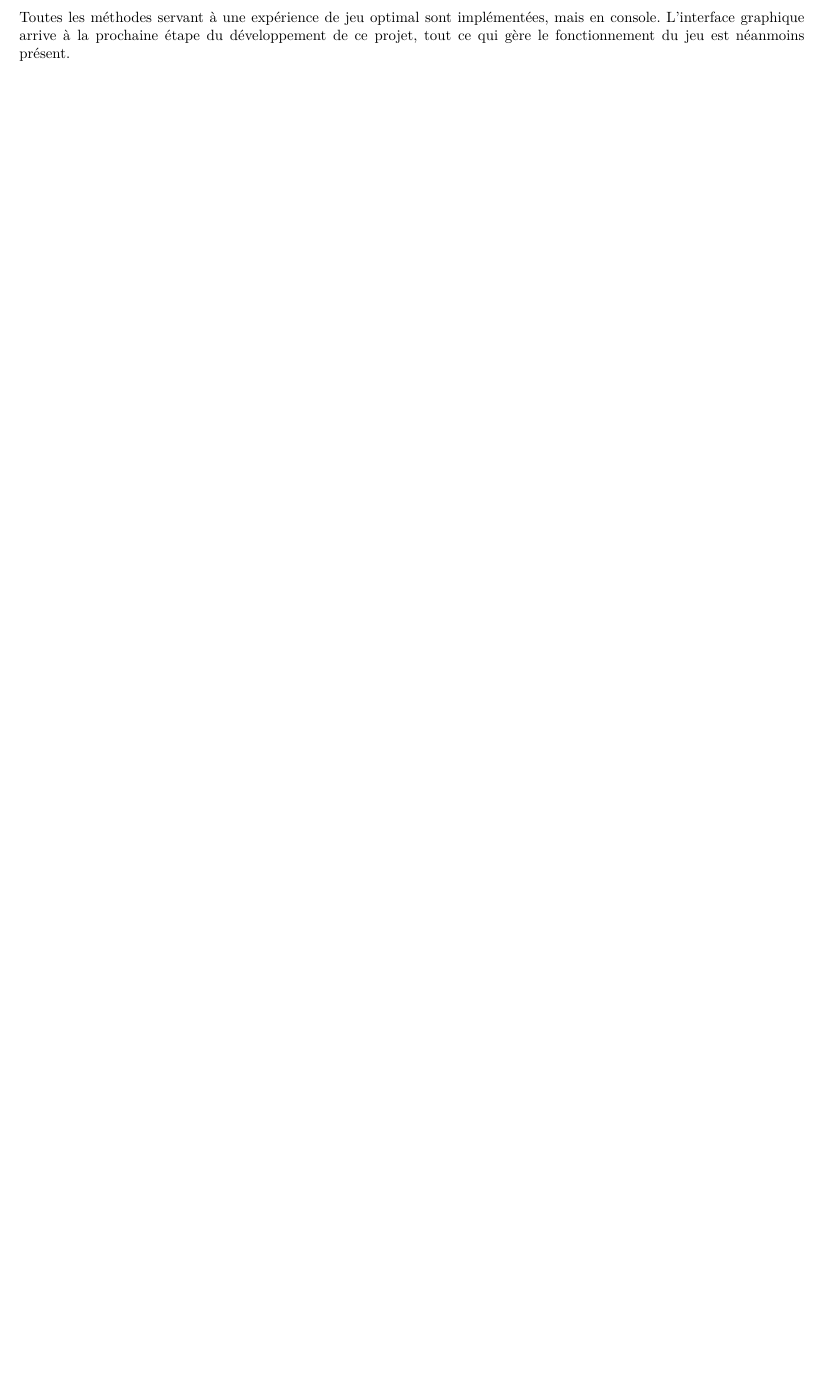
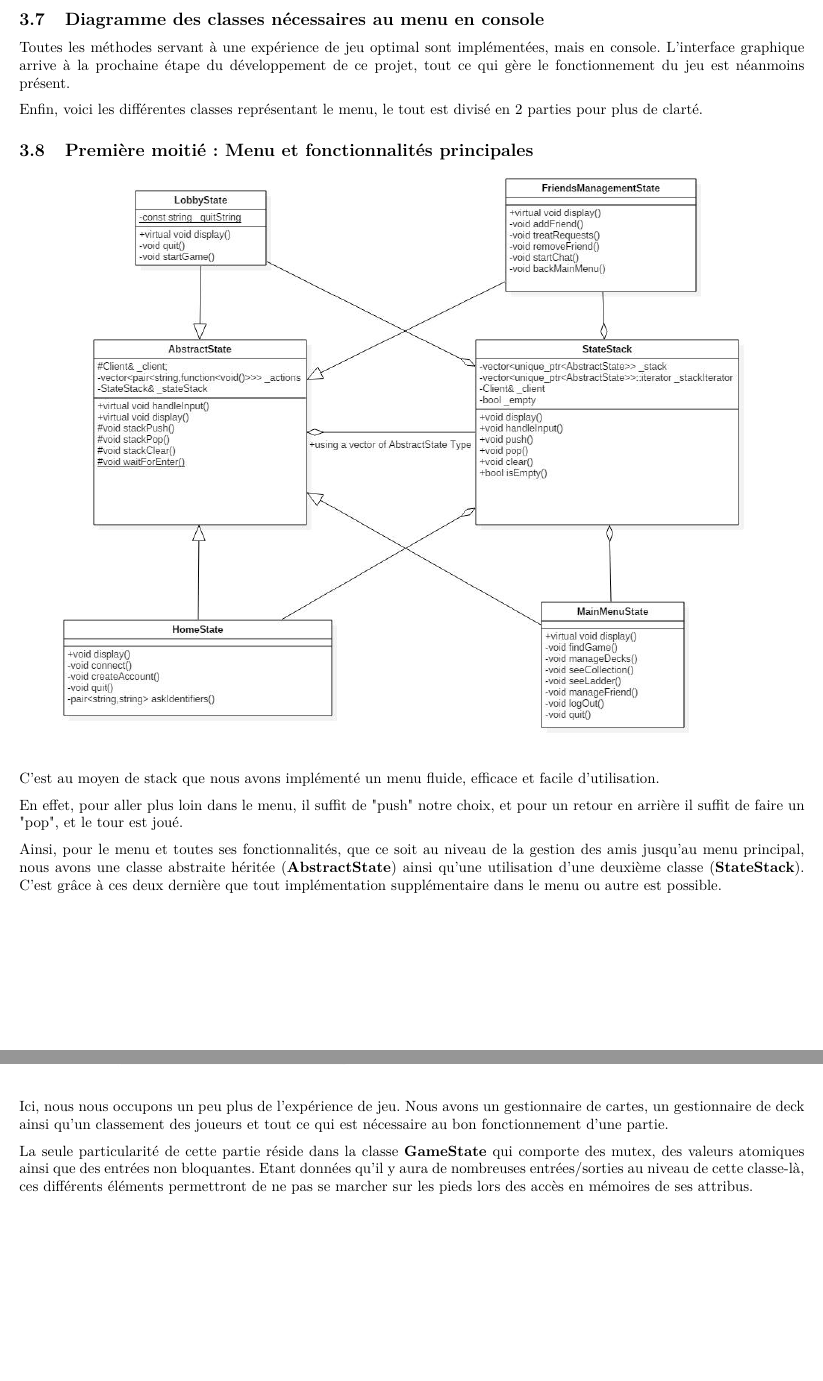
Before and after one commit to RobinPetit/WP, a LaTeX document (SRD/srd.tex): part of page 13 of 14 before the commit and two parts of pages 14 and 15 of 16 after it, the two joined at a grey line, cut at the place of the change, the shorter picture padded with empty space. Compiled offline with pdfLaTeX.

Commit message:
adding 2 subsections

```diff
--- a/SRD/srd.tex
+++ b/SRD/srd.tex
@@ -318,8 +318,32 @@ Baudoux Nicolas, Berrewaerts Jonathan, Gueniffrey Stanislas,  Muranovic Allan, P
 			et non pas leur lien/fonctionnement entre elles.
 			Pour qu'une partie puisse avoir lieu, il nous faut 2 joueurs connecté au serveur qui s'occupera lui-même de modifier le plateau de jeu.
 
-	Toutes les méthodes servant à une expérience de jeu optimal sont implémentées, mais en console.
-	L'interface graphique arrive à la prochaine étape du développement de ce projet, tout ce qui gère le fonctionnement du jeu est néanmoins présent.
+		\newpage
+		\subsection{Diagramme des classes nécessaires au menu en console}
+			Toutes les méthodes servant à une expérience de jeu optimal sont implémentées, mais en console.
+			L'interface graphique arrive à la prochaine étape du développement de ce projet, tout ce qui gère le fonctionnement du jeu est néanmoins présent.
+
+			Enfin, voici les différentes classes représentant le menu, le tout est divisé en 2 parties pour plus de clarté.
+
+			\subsection{Première moitié : Menu et fonctionnalités principales}
+			\begin{center}\includegraphics[scale=0.5]{stack1.png}\end{center}
+				C'est au moyen de stack que nous avons implémenté un menu fluide, efficace et facile d'utilisation.
+
+				En effet, pour aller plus loin dans le menu, il suffit de "push" notre choix, et pour un retour en arrière il suffit de faire un "pop", et le tour est joué.
+
+				Ainsi, pour le menu et toutes ses fonctionnalités, que ce soit au niveau de la gestion des amis jusqu'au menu principal,
+				nous avons une classe abstraite héritée (\textbf{AbstractState}) ainsi qu'une utilisation d'une deuxième classe (\textbf{StateStack}). C'est grâce à ces deux dernière que tout
+				implémentation supplémentaire dans le menu ou autre est possible.
+
+			\newpage
+			\subsection{Deuxième moitié: fonctionnalités plus avancées}
+			\begin{center}\includegraphics[scale=0.5]{stack2.png}\end{center}
+				Ici, nous nous occupons un peu plus de l'expérience de jeu. Nous avons un gestionnaire de cartes, un gestionnaire de deck ainsi qu'un classement des joueurs
+				et tout ce qui est nécessaire au bon fonctionnement d'une partie.
+
+				La seule particularité de cette partie réside dans la classe \textbf{GameState} qui comporte des mutex, des valeurs atomiques ainsi que des entrées non bloquantes.
+				Etant données qu'il y aura de nombreuses entrées/sorties au niveau de cette classe-là, ces différents éléments permettront de ne pas se marcher sur les pieds lors des accès
+				en mémoires de ses attribus.
 
 \newpage
 
```
